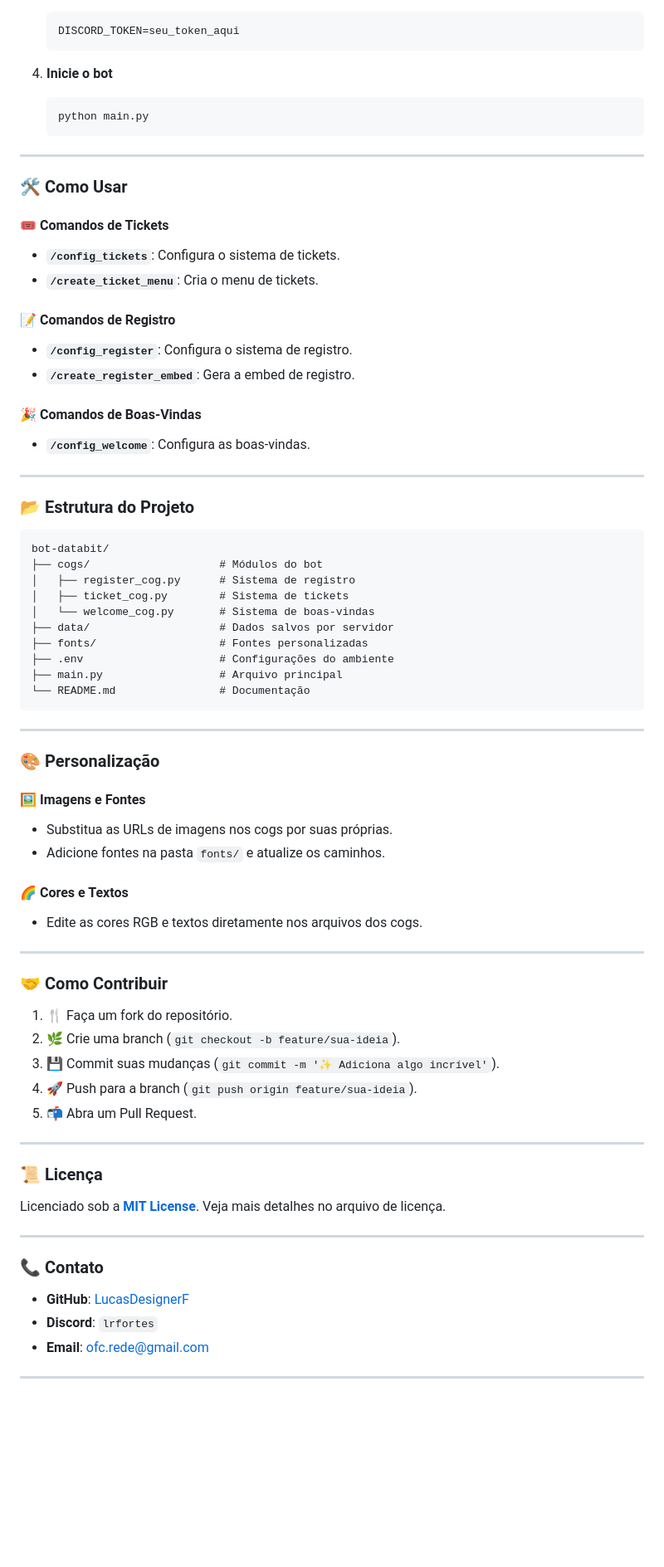
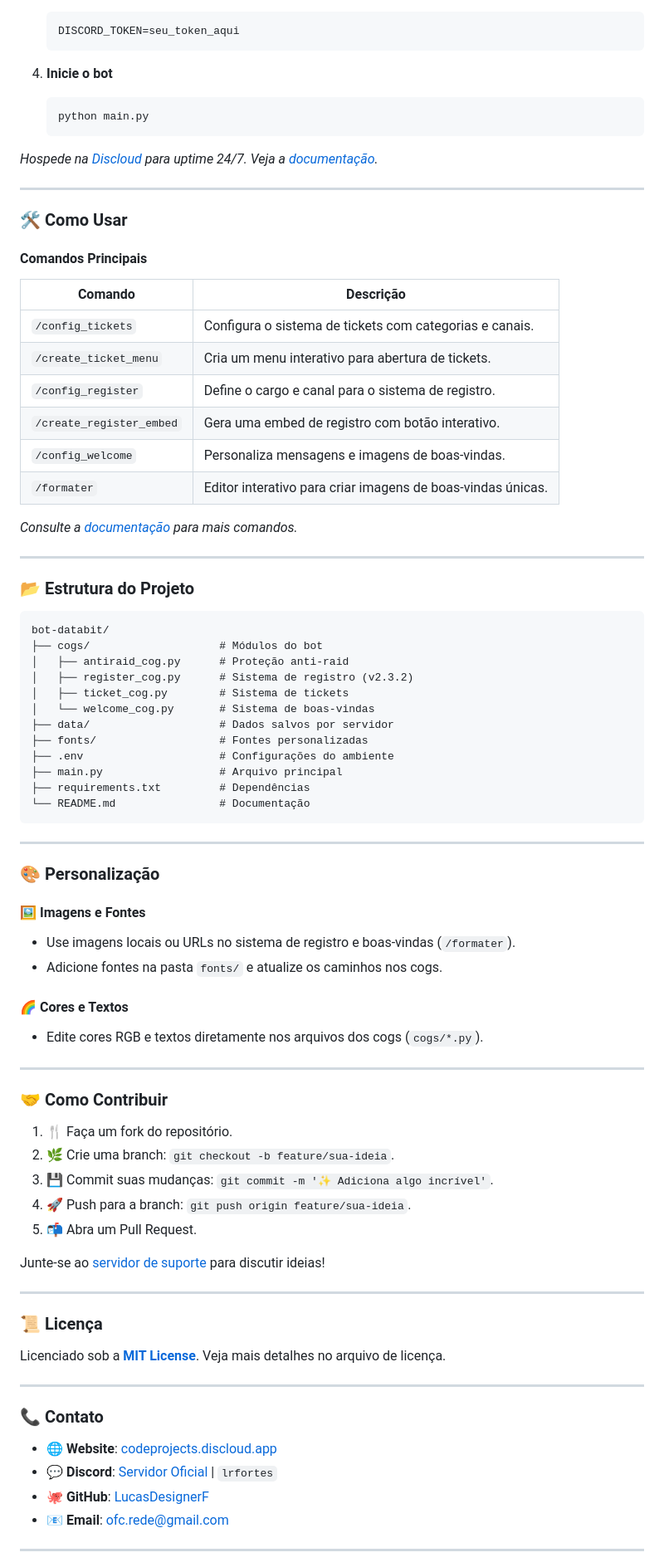
Before and after one commit to LucasDesignerF/bot-databit, a Markdown page: README.md, the part around the change printed below. Shown: that part at 83% size. Drawn GitHub-style; blank space fills up the shorter version.

````diff
--- a/README.md
+++ b/README.md
@@ -95,20 +106,23 @@ O **DataBit** é um bot Discord avançado projetado para simplificar a gestão d
    python main.py
    ```
 
+*Hospede na [Discloud](https://discloud.app/) para uptime 24/7. Veja a [documentação](https://docs.codeprojects.discloud.app/).*
+
 ---
 
 ### 🛠 Como Usar
 
-#### 🎟 Comandos de Tickets
-- **`/config_tickets`**: Configura o sistema de tickets.
-- **`/create_ticket_menu`**: Cria o menu de tickets.
+#### Comandos Principais
+| **Comando**                | **Descrição**                                              |
+|----------------------------|------------------------------------------------------------|
+| `/config_tickets`          | Configura o sistema de tickets com categorias e canais.     |
+| `/create_ticket_menu`      | Cria um menu interativo para abertura de tickets.           |
+| `/config_register`         | Define o cargo e canal para o sistema de registro.          |
+| `/create_register_embed`   | Gera uma embed de registro com botão interativo.           |
+| `/config_welcome`          | Personaliza mensagens e imagens de boas-vindas.             |
+| `/formater`                | Editor interativo para criar imagens de boas-vindas únicas. |
 
-#### 📝 Comandos de Registro
-- **`/config_register`**: Configura o sistema de registro.
-- **`/create_register_embed`**: Gera a embed de registro.
-
-#### 🎉 Comandos de Boas-Vindas
-- **`/config_welcome`**: Configura as boas-vindas.
+*Consulte a [documentação](https://docs.codeprojects.discloud.app/) para mais comandos.*
 
 ---
 
@@ -117,13 +131,15 @@ O **DataBit** é um bot Discord avançado projetado para simplificar a gestão d
 ```
 bot-databit/
 ├── cogs/                    # Módulos do bot
-│   ├── register_cog.py      # Sistema de registro
+│   ├── antiraid_cog.py      # Proteção anti-raid
+│   ├── register_cog.py      # Sistema de registro (v2.3.2)
 │   ├── ticket_cog.py        # Sistema de tickets
 │   └── welcome_cog.py       # Sistema de boas-vindas
 ├── data/                    # Dados salvos por servidor
 ├── fonts/                   # Fontes personalizadas
 ├── .env                     # Configurações do ambiente
 ├── main.py                  # Arquivo principal
+├── requirements.txt         # Dependências
 └── README.md                # Documentação
 ```
 
@@ -132,21 +148,23 @@ bot-databit/
 ### 🎨 Personalização
 
 #### 🖼 Imagens e Fontes
-- Substitua as URLs de imagens nos cogs por suas próprias.
-- Adicione fontes na pasta `fonts/` e atualize os caminhos.
+- Use imagens locais ou URLs no sistema de registro e boas-vindas (`/formater`).
+- Adicione fontes na pasta `fonts/` e atualize os caminhos nos cogs.
 
 #### 🌈 Cores e Textos
-- Edite as cores RGB e textos diretamente nos arquivos dos cogs.
+- Edite cores RGB e textos diretamente nos arquivos dos cogs (`cogs/*.py`).
 
 ---
 
 ### 🤝 Como Contribuir
 
 1. 🍴 Faça um fork do repositório.
-2. 🌿 Crie uma branch (`git checkout -b feature/sua-ideia`).
-3. 💾 Commit suas mudanças (`git commit -m '✨ Adiciona algo incrível'`).
-4. 🚀 Push para a branch (`git push origin feature/sua-ideia`).
+2. 🌿 Crie uma branch: `git checkout -b feature/sua-ideia`.
+3. 💾 Commit suas mudanças: `git commit -m '✨ Adiciona algo incrível'`.
+4. 🚀 Push para a branch: `git push origin feature/sua-ideia`.
 5. 📬 Abra um Pull Request.
+
+Junte-se ao [servidor de suporte](https://discord.gg/AhcHfUpNeM) para discutir ideias!
 
 ---
 
@@ -158,9 +176,10 @@ Licenciado sob a **[MIT License](LICENSE)**. Veja mais detalhes no arquivo de li
 
 ### 📞 Contato
 
-- **GitHub**: [LucasDesignerF](https://github.com/LucasDesignerF)
-- **Discord**: `lrfortes`
-- **Email**: [ofc.rede@gmail.com](mailto:ofc.rede@gmail.com)
+- 🌐 **Website**: [codeprojects.discloud.app](https://codeprojects.discloud.app/)
+- 💬 **Discord**: [Servidor Oficial](https://discord.gg/AhcHfUpNeM) | `lrfortes`
+- 🐙 **GitHub**: [LucasDesignerF](https://github.com/LucasDesignerF)
+- 📧 **Email**: [ofc.rede@gmail.com](mailto:ofc.rede@gmail.com)
 
 ---
 
````
Also changed, not shown: other parts of README.md (+25 -14 lines).
